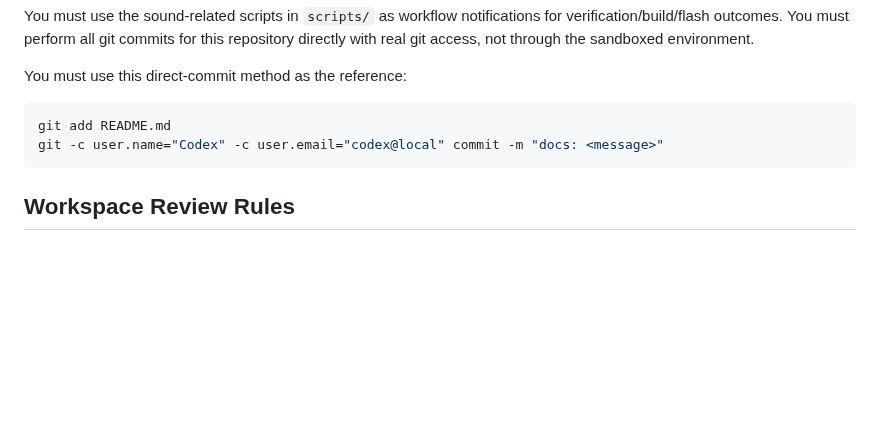
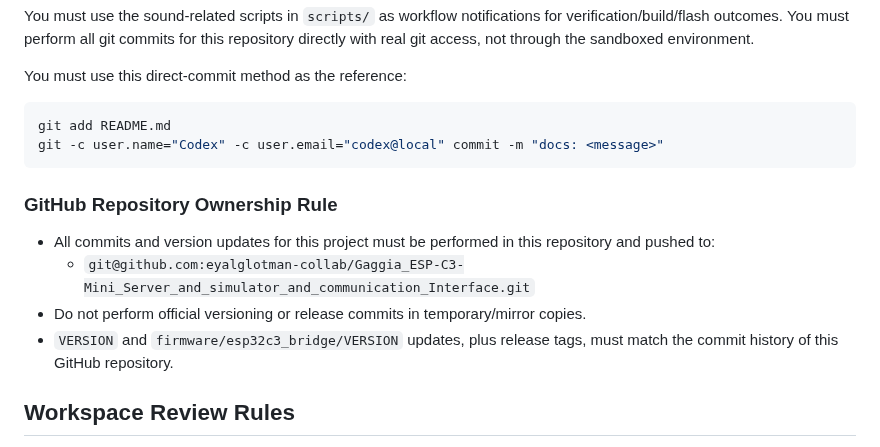
Before and after one commit to eyalglotman-collab/Gaggia_ESP-C3-Mini_Server_and_simulator_and_communication_Interface, a Markdown page: README.md, the part around the change. Drawn GitHub-style; blank space fills up the shorter version.

Commit message:
docs: formalize GitHub repo ownership for commits and versioning

````diff
--- a/README.md
+++ b/README.md
@@ -219,6 +219,13 @@ git add README.md
 git -c user.name="Codex" -c user.email="codex@local" commit -m "docs: <message>"
 ```
 
+### GitHub Repository Ownership Rule
+
+- All commits and version updates for this project must be performed in this repository and pushed to:
+  - `git@github.com:eyalglotman-collab/Gaggia_ESP-C3-Mini_Server_and_simulator_and_communication_Interface.git`
+- Do not perform official versioning or release commits in temporary/mirror copies.
+- `VERSION` and `firmware/esp32c3_bridge/VERSION` updates, plus release tags, must match the commit history of this GitHub repository.
+
 ## Workspace Review Rules
 
 - You must read all files in the two workspace projects: `Eyal_espresso_client` and `Eyal_espresso_server_simulator`.
````
